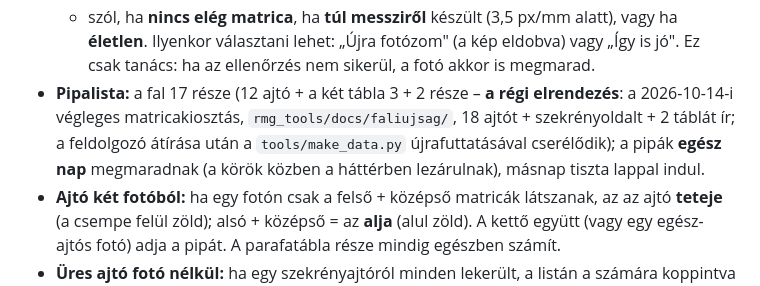
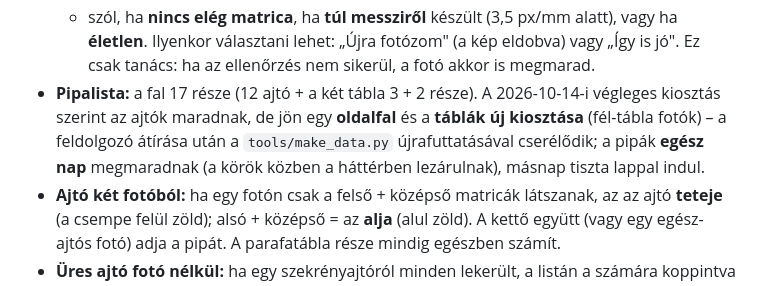
Before and after one commit to locitanit/rmg-faliujsag-foto, a Markdown page: README.md, the part around the change. Rendered like a GitHub page.

Commit message:
README: az ajtók maradnak, oldalfal és új táblakiosztás jön
Co-Authored-By: Claude Opus 5.5 <noreply@anthropic.com>

```diff
--- a/README.md
+++ b/README.md
@@ -43,9 +43,9 @@ belépést. A teljes állapot és a teendők: `rmg_tools/docs/faliujsag-plugin-t
   - szól, ha **nincs elég matrica**, ha **túl messziről** készült (3,5 px/mm alatt), vagy ha
     **életlen**. Ilyenkor választani lehet: „Újra fotózom" (a kép eldobva) vagy „Így is jó".
   Ez csak tanács: ha az ellenőrzés nem sikerül, a fotó akkor is megmarad.
-- **Pipalista:** a fal 17 része (12 ajtó + a két tábla 3 + 2 része – **a régi elrendezés**: a 2026-10-14-i
-  végleges matricakiosztás, `rmg_tools/docs/faliujsag/`, 18 ajtót + szekrényoldalt + 2 táblát ír; a feldolgozó
-  átírása után a `tools/make_data.py` újrafuttatásával cserélődik); a pipák **egész nap** megmaradnak
+- **Pipalista:** a fal 17 része (12 ajtó + a két tábla 3 + 2 része). A 2026-10-14-i végleges kiosztás szerint az
+  ajtók maradnak, de jön egy **oldalfal** és a **táblák új kiosztása** (fél-tábla fotók) – a feldolgozó átírása
+  után a `tools/make_data.py` újrafuttatásával cserélődik; a pipák **egész nap** megmaradnak
   (a körök közben a háttérben lezárulnak), másnap tiszta lappal indul.
 - **Ajtó két fotóból:** ha egy fotón csak a felső + középső matricák látszanak, az az ajtó
   **teteje** (a csempe felül zöld); alsó + középső = az **alja** (alul zöld). A kettő együtt (vagy
```
